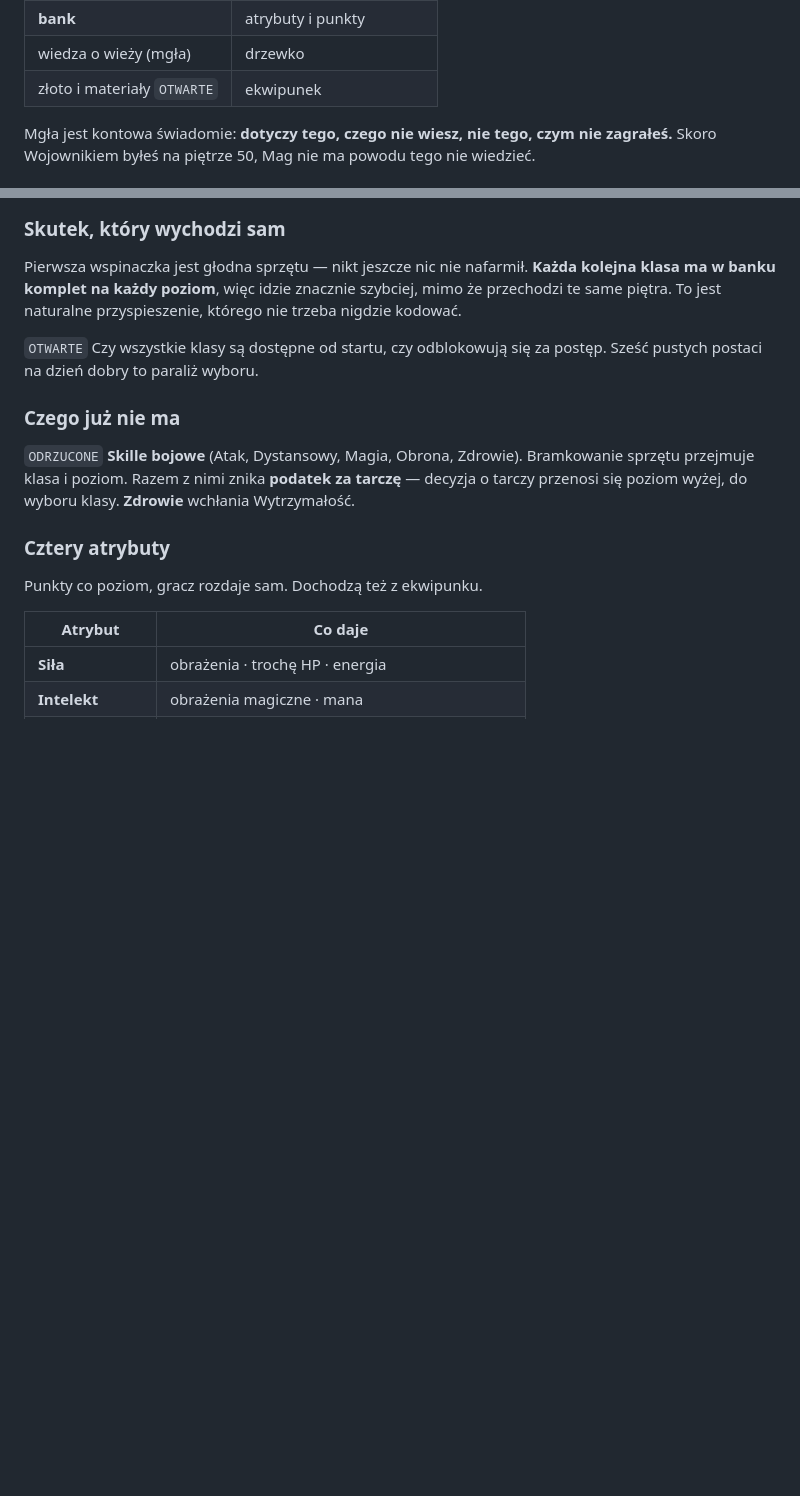
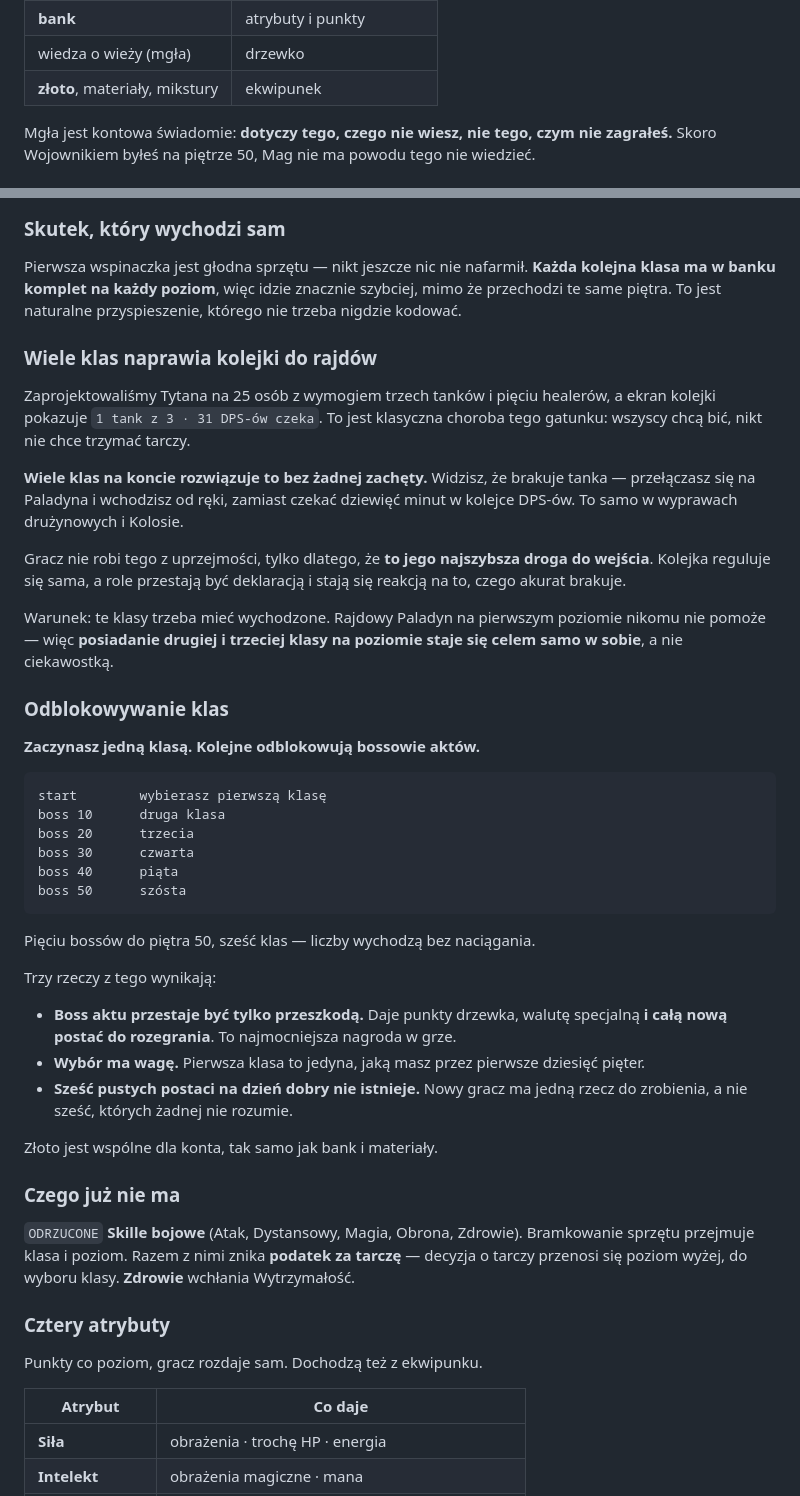
Before and after one commit to Mocne-Studio/RaidFolk_Idle, a Markdown page: RAIDFOLK_IDLE_DESIGN.md, 2 parts joined by grey strips. Rendered like a GitHub page; blank space fills up the shorter version.

Commit message:
Odblokowywanie klas przez bossow aktow, zloto wspolne
Start z jedna klasa, kazdy boss aktu odblokowuje kolejna.
Piec bossow do pietra 50, szesc klas - liczby wychodza bez naciagania.
Boss aktu daje punkty, walute i cala nowa postac do rozegrania.

Zloto, materialy i mikstury wspolne dla konta.

Dopisane: wiele klas naprawia kolejki do rajdow. Brakuje tanka,
przelaczasz sie na Paladyna i wchodzisz od reki zamiast czekac
w kolejce DPS-ow. Kolejka reguluje sie sama, bo to najszybsza
droga do wejscia, a nie uprzejmosc.

Dokumentacja. Kod bez zmian.

Co-Authored-By: Claude Opus 5 <noreply@anthropic.com>

````diff
--- a/RAIDFOLK_IDLE_DESIGN.md
+++ b/RAIDFOLK_IDLE_DESIGN.md
@@ -132,7 +132,7 @@ własnej kopii świata — po prostu jest za słaba, żeby wejść wysoko, więc
 | skille zbierackie | poziom i postęp w wieży |
 | **bank** | atrybuty i punkty |
 | wiedza o wieży (mgła) | drzewko |
-| złoto i materiały `OTWARTE` | ekwipunek |
+| **złoto**, materiały, mikstury | ekwipunek |
 
 Mgła jest kontowa świadomie: **dotyczy tego, czego nie wiesz, nie tego, czym nie zagrałeś.**
 Skoro Wojownikiem byłeś na piętrze 50, Mag nie ma powodu tego nie wiedzieć.
@@ -196,8 +196,48 @@ Pierwsza wspinaczka jest głodna sprzętu — nikt jeszcze nic nie nafarmił. **
 klasa ma w banku komplet na każdy poziom**, więc idzie znacznie szybciej, mimo że przechodzi
 te same piętra. To jest naturalne przyspieszenie, którego nie trzeba nigdzie kodować.
 
-`OTWARTE` Czy wszystkie klasy są dostępne od startu, czy odblokowują się za postęp.
-Sześć pustych postaci na dzień dobry to paraliż wyboru.
+### Wiele klas naprawia kolejki do rajdów
+
+Zaprojektowaliśmy Tytana na 25 osób z wymogiem trzech tanków i pięciu healerów, a ekran
+kolejki pokazuje `1 tank z 3 · 31 DPS-ów czeka`. To jest klasyczna choroba tego gatunku:
+wszyscy chcą bić, nikt nie chce trzymać tarczy.
+
+**Wiele klas na koncie rozwiązuje to bez żadnej zachęty.** Widzisz, że brakuje tanka —
+przełączasz się na Paladyna i wchodzisz od ręki, zamiast czekać dziewięć minut w kolejce
+DPS-ów. To samo w wyprawach drużynowych i Kolosie.
+
+Gracz nie robi tego z uprzejmości, tylko dlatego, że **to jego najszybsza droga do wejścia**.
+Kolejka reguluje się sama, a role przestają być deklaracją i stają się reakcją na to,
+czego akurat brakuje.
+
+Warunek: te klasy trzeba mieć wychodzone. Rajdowy Paladyn na pierwszym poziomie nikomu
+nie pomoże — więc **posiadanie drugiej i trzeciej klasy na poziomie staje się celem samo
+w sobie**, a nie ciekawostką.
+
+### Odblokowywanie klas
+
+**Zaczynasz jedną klasą. Kolejne odblokowują bossowie aktów.**
+
+```
+start        wybierasz pierwszą klasę
+boss 10      druga klasa
+boss 20      trzecia
+boss 30      czwarta
+boss 40      piąta
+boss 50      szósta
+```
+
+Pięciu bossów do piętra 50, sześć klas — liczby wychodzą bez naciągania.
+
+Trzy rzeczy z tego wynikają:
+
+- **Boss aktu przestaje być tylko przeszkodą.** Daje punkty drzewka, walutę specjalną
+  **i całą nową postać do rozegrania**. To najmocniejsza nagroda w grze.
+- **Wybór ma wagę.** Pierwsza klasa to jedyna, jaką masz przez pierwsze dziesięć pięter.
+- **Sześć pustych postaci na dzień dobry nie istnieje.** Nowy gracz ma jedną rzecz do
+  zrobienia, a nie sześć, których żadnej nie rozumie.
+
+Złoto jest wspólne dla konta, tak samo jak bank i materiały.
 
 ### Czego już nie ma
 
````
